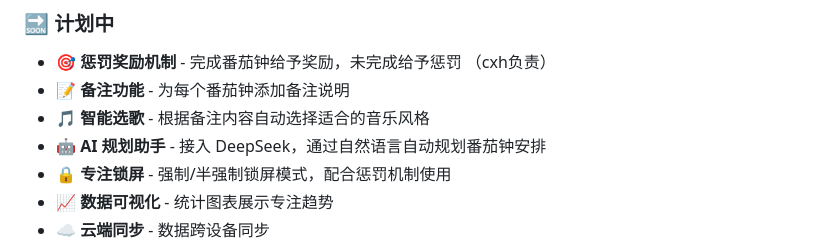
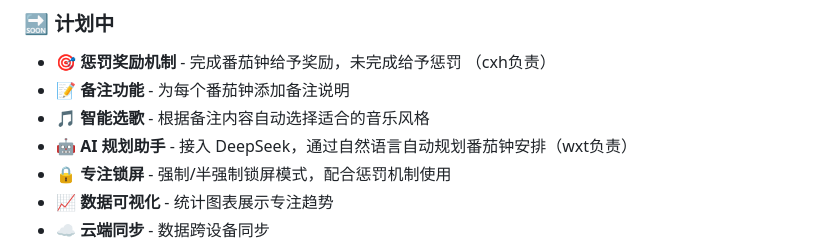
Before and after one commit to liaowenqi123/electron_pomodoro, a Markdown page: README.md, the part around the change. Rendered like a GitHub page.

```diff
--- a/README.md
+++ b/README.md
@@ -22,7 +22,7 @@
 - 🎯 **惩罚奖励机制** - 完成番茄钟给予奖励，未完成给予惩罚  （cxh负责）
 - 📝 **备注功能** - 为每个番茄钟添加备注说明
 - 🎵 **智能选歌** - 根据备注内容自动选择适合的音乐风格
-- 🤖 **AI 规划助手** - 接入 DeepSeek，通过自然语言自动规划番茄钟安排
+- 🤖 **AI 规划助手** - 接入 DeepSeek，通过自然语言自动规划番茄钟安排（wxt负责）
 - 🔒 **专注锁屏** - 强制/半强制锁屏模式，配合惩罚机制使用
 - 📈 **数据可视化** - 统计图表展示专注趋势
 - ☁️ **云端同步** - 数据跨设备同步
```
